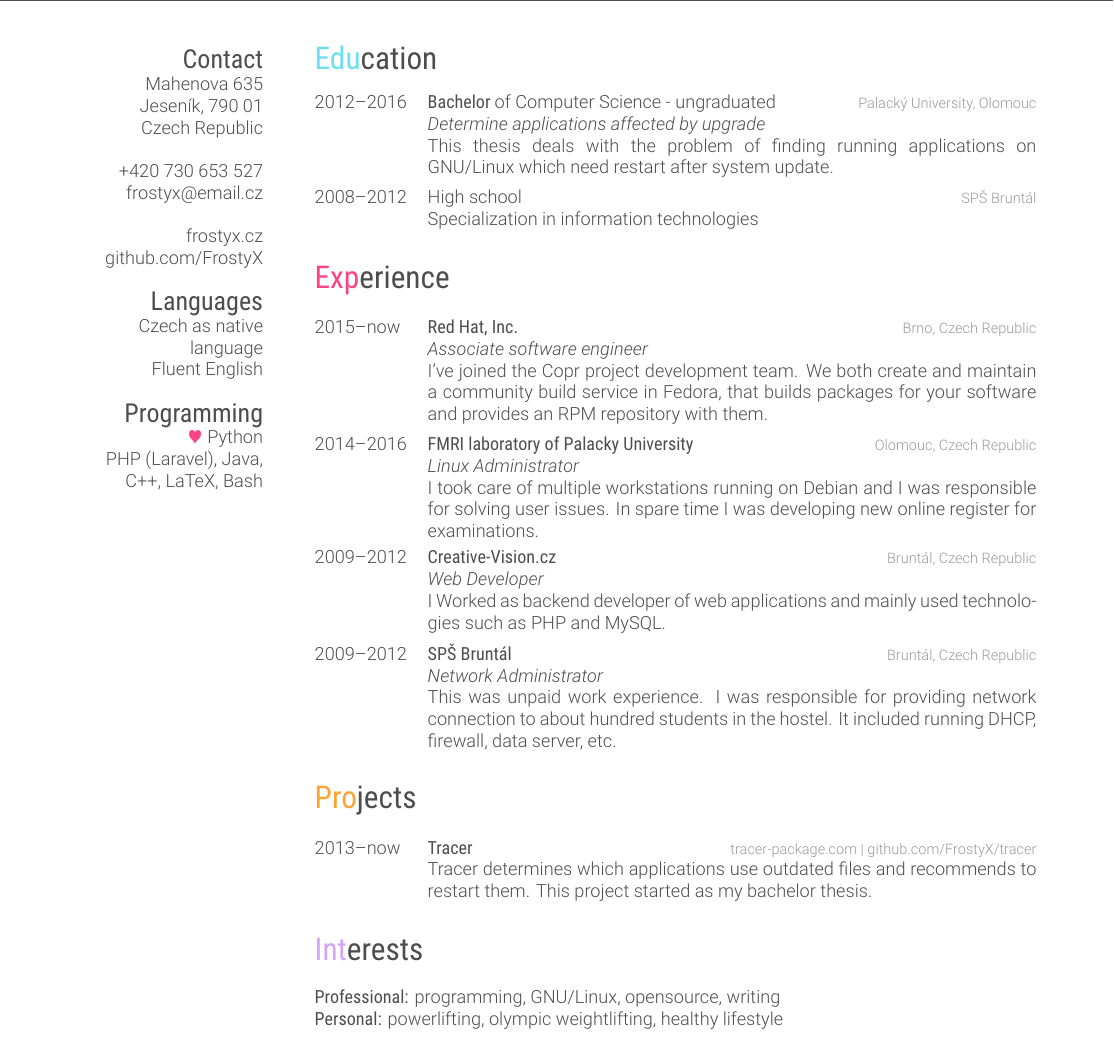
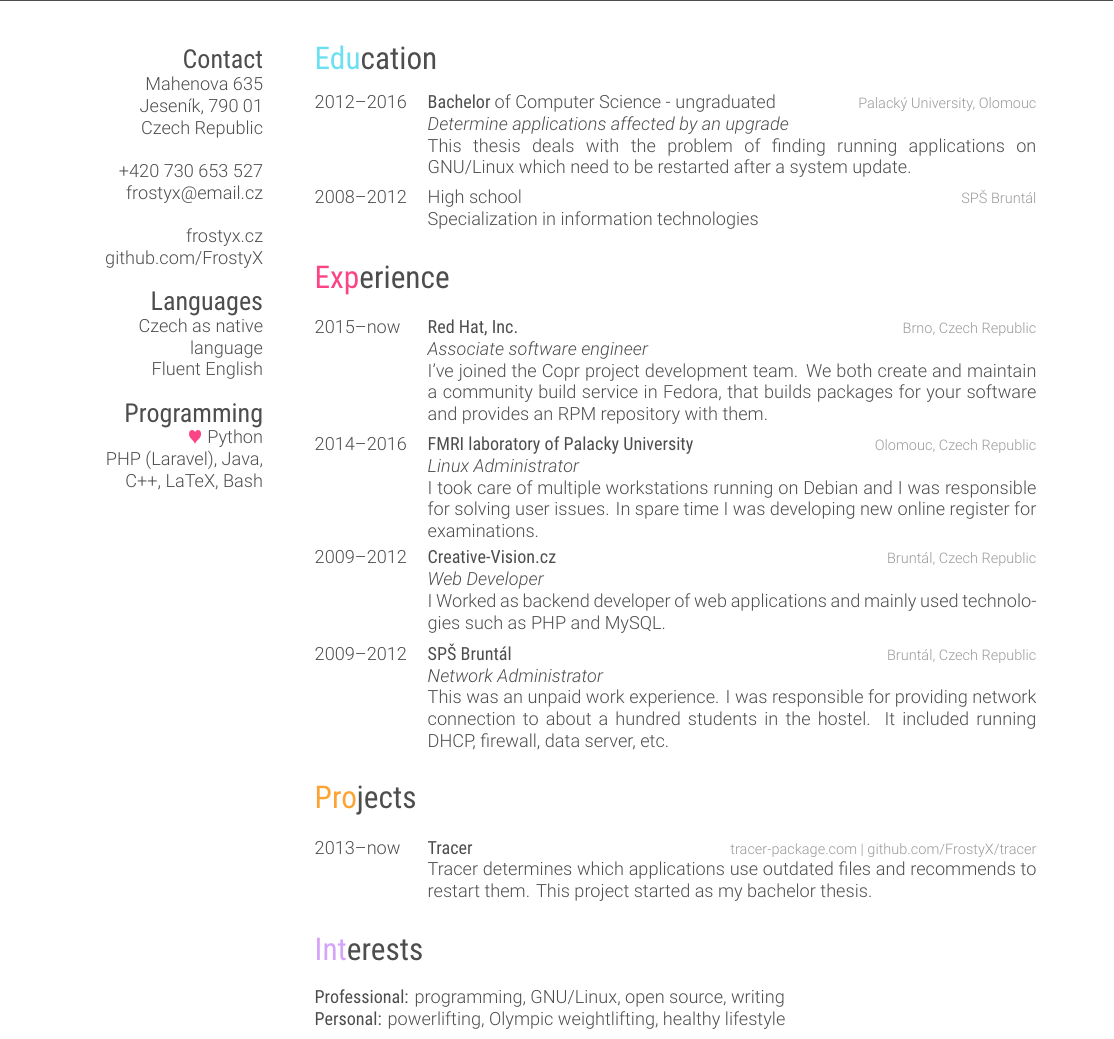
Before and after one commit to FrostyX/cv, a LaTeX CV (jakub-kadlcik-cv.tex): part of the page, cut so that both start at the same text. Compiled offline with XeLaTeX.

Commit message:
Fix typos

```diff
--- a/jakub-kadlcik-cv.tex
+++ b/jakub-kadlcik-cv.tex
@@ -42,7 +42,7 @@ C++, LaTeX, Bash
 {2012--2016}
 {Bachelor {\normalfont of Computer Science - ungraduated}}
 {Palacký University, Olomouc}
-{\emph{Determine applications affected by upgrade} \\ This thesis deals with the problem of finding running applications on GNU/Linux which need restart after system update.}
+{\emph{Determine applications affected by an upgrade} \\ This thesis deals with the problem of finding running applications on GNU/Linux which need to be restarted after a system update.}
 
 \entry
 {2008--2012}
@@ -86,7 +86,7 @@ I Worked as backend developer of web applications and mainly used technologies s
 {SPŠ Bruntál}
 {Bruntál, Czech Republic}
 {\emph{Network Administrator} \\
-This was unpaid work experience. I was responsible for providing network connection to about hundred students in the hostel. It included running DHCP, firewall, data server, etc.}
+This was an unpaid work experience. I was responsible for providing network connection to about a hundred students in the hostel. It included running DHCP, firewall, data server, etc.}
 
 \end{entrylist}
 
@@ -113,8 +113,8 @@ This was unpaid work experience. I was responsible for providing network connect
 
 \section{Interests}
 
-\textbf{Professional:} programming, GNU/Linux, opensource, writing
+\textbf{Professional:} programming, GNU/Linux, open source, writing
 \\
-\textbf{Personal:} powerlifting, olympic weightlifting, healthy lifestyle
+\textbf{Personal:} powerlifting, Olympic weightlifting, healthy lifestyle
 
 \end{document}
```
